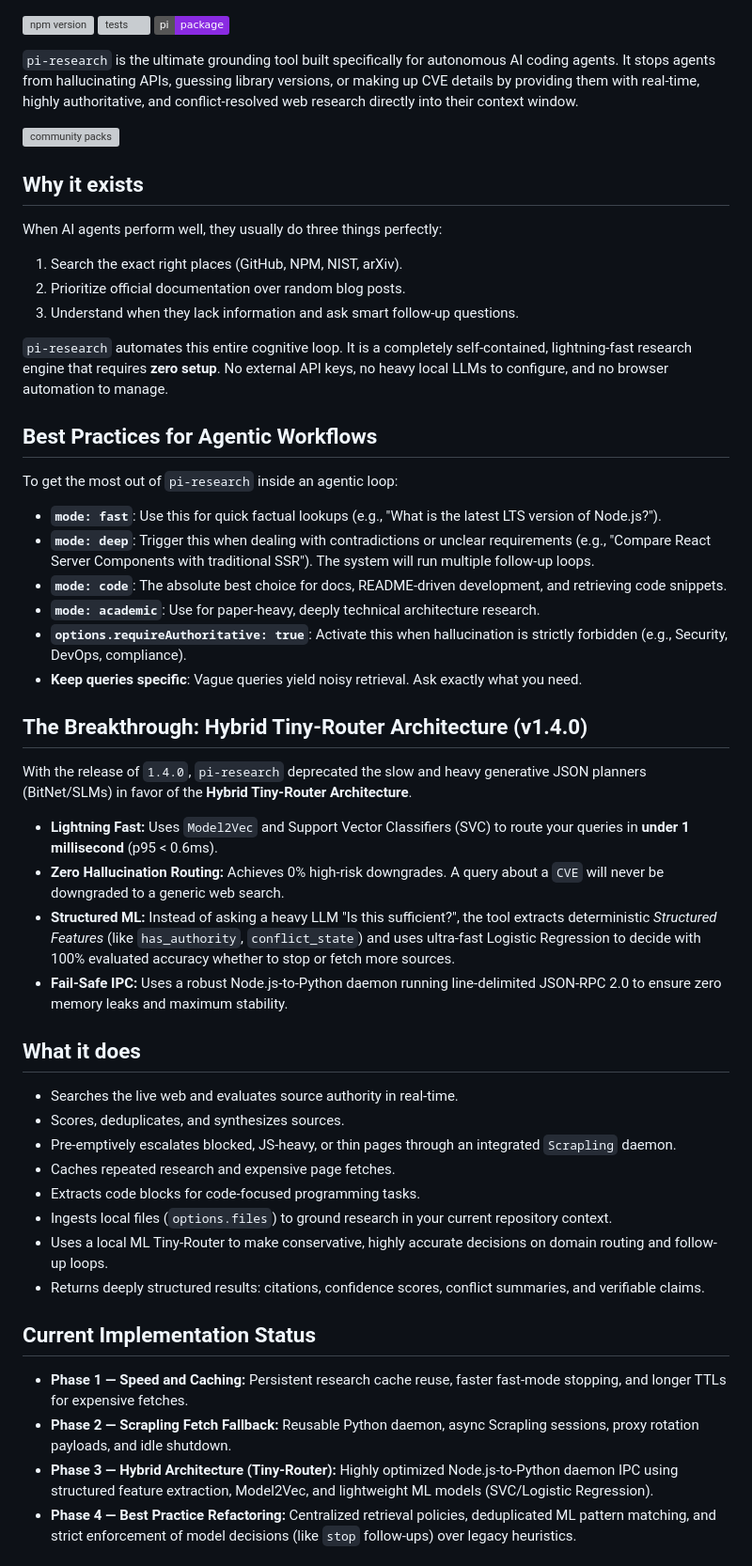
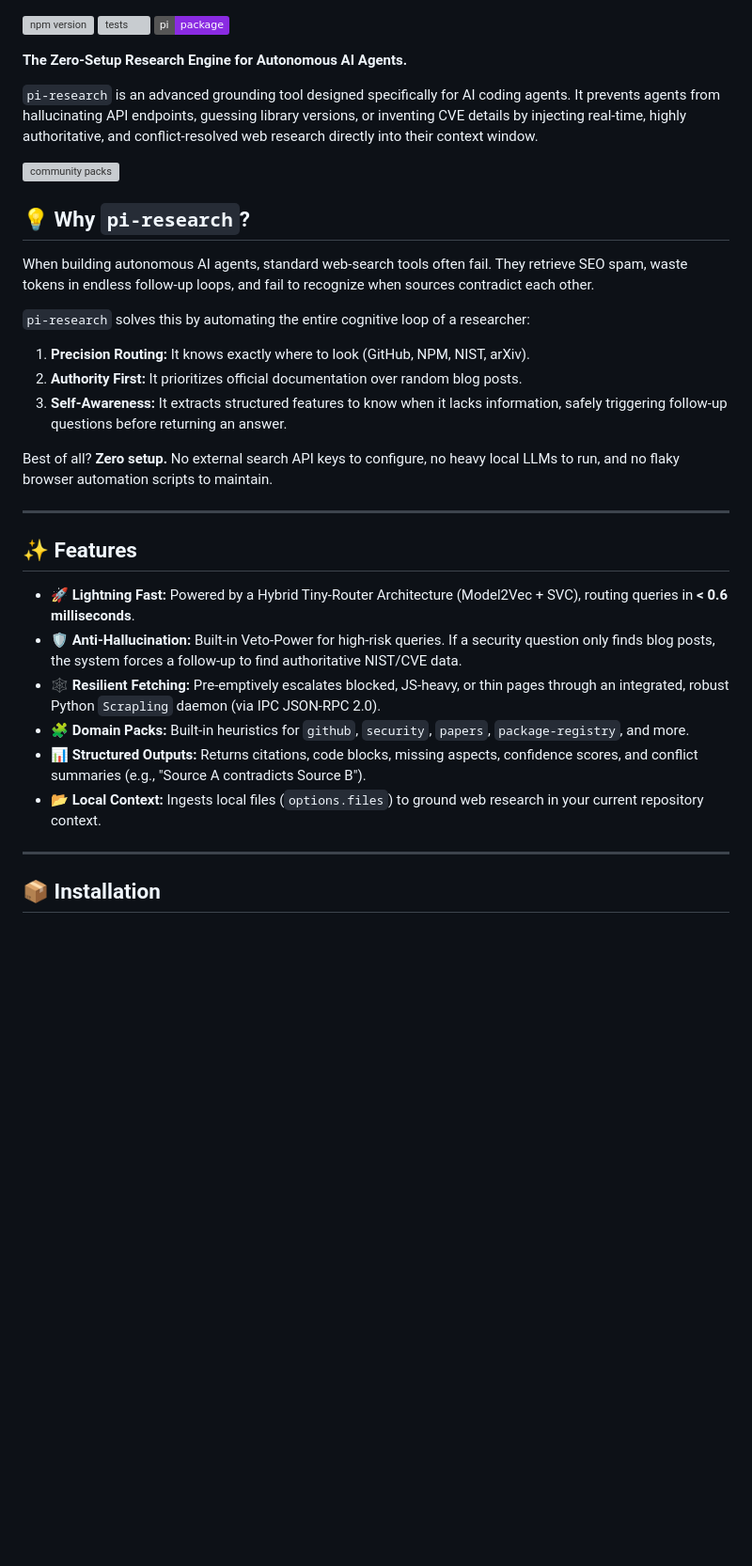
Before and after one commit to endgegnerbert-tech/pi-research, a Markdown page: README.md, the part around one of its changes. Shown at 94% size. GitHub-like rendering; badges without logos; blank space fills up the shorter version; grey boxes are pictures that could not be loaded.

Commit message:
docs: rewrite README for developers and agent integration best practices

```diff
--- a/README.md
+++ b/README.md
@@ -6,54 +6,35 @@
 [![tests](https://img.shields.io/badge/tests-121%2F121-brightgreen)](https://github.com/endgegnerbert-tech/pi-research)
 [![Pi package](https://img.shields.io/badge/pi-package-blueviolet)](https://pi.ai)
 
-`pi-research` is the ultimate grounding tool built specifically for autonomous AI coding agents.
-It stops agents from hallucinating APIs, guessing library versions, or making up CVE details by providing them with real-time, highly authoritative, and conflict-resolved web research directly into their context window.
+**The Zero-Setup Research Engine for Autonomous AI Agents.**
+
+`pi-research` is an advanced grounding tool designed specifically for AI coding agents. It prevents agents from hallucinating API endpoints, guessing library versions, or inventing CVE details by injecting real-time, highly authoritative, and conflict-resolved web research directly into their context window.
 
 ![community packs](docs/assets/pi-research-community.png)
 
-## Why it exists
+## 💡 Why `pi-research`?
 
-When AI agents perform well, they usually do three things perfectly:
-1. Search the exact right places (GitHub, NPM, NIST, arXiv).
-2. Prioritize official documentation over random blog posts.
-3. Understand when they lack information and ask smart follow-up questions.
+When building autonomous AI agents, standard web-search tools often fail. They retrieve SEO spam, waste tokens in endless follow-up loops, and fail to recognize when sources contradict each other.
 
-`pi-research` automates this entire cognitive loop. It is a completely self-contained, lightning-fast research engine that requires **zero setup**. No external API keys, no heavy local LLMs to configure, and no browser automation to manage.
+`pi-research` solves this by automating the entire cognitive loop of a researcher:
+1. **Precision Routing:** It knows exactly where to look (GitHub, NPM, NIST, arXiv).
+2. **Authority First:** It prioritizes official documentation over random blog posts.
+3. **Self-Awareness:** It extracts structured features to know when it lacks information, safely triggering follow-up questions before returning an answer.
 
-## Best Practices for Agentic Workflows
+Best of all? **Zero setup.** No external search API keys to configure, no heavy local LLMs to run, and no flaky browser automation scripts to maintain.
 
-To get the most out of `pi-research` inside an agentic loop:
-- **`mode: fast`**: Use this for quick factual lookups (e.g., "What is the latest LTS version of Node.js?").
-- **`mode: deep`**: Trigger this when dealing with contradictions or unclear requirements (e.g., "Compare React Server Components with traditional SSR"). The system will run multiple follow-up loops.
-- **`mode: code`**: The absolute best choice for docs, README-driven development, and retrieving code snippets.
-- **`mode: academic`**: Use for paper-heavy, deeply technical architecture research.
-- **`options.requireAuthoritative: true`**: Activate this when hallucination is strictly forbidden (e.g., Security, DevOps, compliance).
-- **Keep queries specific**: Vague queries yield noisy retrieval. Ask exactly what you need.
+---
 
-## The Breakthrough: Hybrid Tiny-Router Architecture (v1.4.0)
+## ✨ Features
 
-With the release of `1.4.0`, `pi-research` deprecated the slow and heavy generative JSON planners (BitNet/SLMs) in favor of the **Hybrid Tiny-Router Architecture**.
+- 🚀 **Lightning Fast:** Powered by a Hybrid Tiny-Router Architecture (Model2Vec + SVC), routing queries in **< 0.6 milliseconds**.
+- 🛡️ **Anti-Hallucination:** Built-in Veto-Power for high-risk queries. If a security question only finds blog posts, the system forces a follow-up to find authoritative NIST/CVE data.
+- 🕸️ **Resilient Fetching:** Pre-emptively escalates blocked, JS-heavy, or thin pages through an integrated, robust Python `Scrapling` daemon (via IPC JSON-RPC 2.0).
+- 🧩 **Domain Packs:** Built-in heuristics for `github`, `security`, `papers`, `package-registry`, and more.
+- 📊 **Structured Outputs:** Returns citations, code blocks, missing aspects, confidence scores, and conflict summaries (e.g., "Source A contradicts Source B").
+- 📂 **Local Context:** Ingests local files (`options.files`) to ground web research in your current repository context.
 
-- **Lightning Fast:** Uses `Model2Vec` and Support Vector Classifiers (SVC) to route your queries in **under 1 millisecond** (p95 < 0.6ms).
-- **Zero Hallucination Routing:** Achieves 0% high-risk downgrades. A query about a `CVE` will never be downgraded to a generic web search.
-- **Structured ML:** Instead of asking a heavy LLM "Is this sufficient?", the tool extracts deterministic *Structured Features* (like `has_authority`, `conflict_state`) and uses ultra-fast Logistic Regression to decide with 100% evaluated accuracy whether to stop or fetch more sources.
-- **Fail-Safe IPC:** Uses a robust Node.js-to-Python daemon running line-delimited JSON-RPC 2.0 to ensure zero memory leaks and maximum stability.
+---
 
-## What it does
+## 📦 Installation
 
-- Searches the live web and evaluates source authority in real-time.
-- Scores, deduplicates, and synthesizes sources.
-- Pre-emptively escalates blocked, JS-heavy, or thin pages through an integrated `Scrapling` daemon.
-- Caches repeated research and expensive page fetches.
-- Extracts code blocks for code-focused programming tasks.
-- Ingests local files (`options.files`) to ground research in your current repository context.
-- Uses a local ML Tiny-Router to make conservative, highly accurate decisions on domain routing and follow-up loops.
-- Returns deeply structured results: citations, confidence scores, conflict summaries, and verifiable claims.
-
-## Current Implementation Status
-
-- **Phase 1 — Speed and Caching:** Persistent research cache reuse, faster fast-mode stopping, and longer TTLs for expensive fetches.
-- **Phase 2 — Scrapling Fetch Fallback:** Reusable Python daemon, async Scrapling sessions, proxy rotation payloads, and idle shutdown.
-- **Phase 3 — Hybrid Architecture (Tiny-Router):** Highly optimized Node.js-to-Python daemon IPC using structured feature extraction, Model2Vec, and lightweight ML models (SVC/Logistic Regression).
-- **Phase 4 — Best Practice Refactoring:** Centralized retrieval policies, deduplicated ML pattern matching, and strict enforcement of model decisions (like `stop` follow-ups) over legacy heuristics.
-
```
Also changed, not shown: other parts of README.md (+46 -252 lines).
